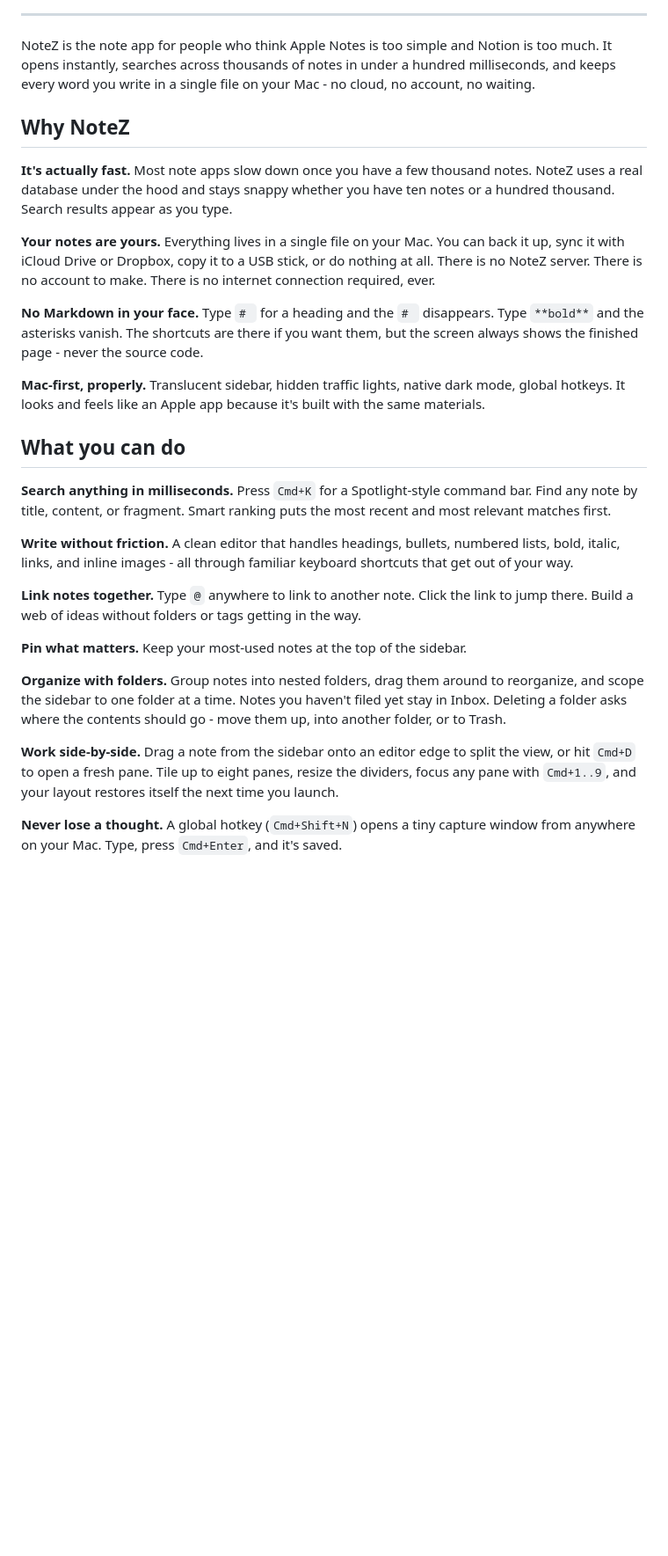
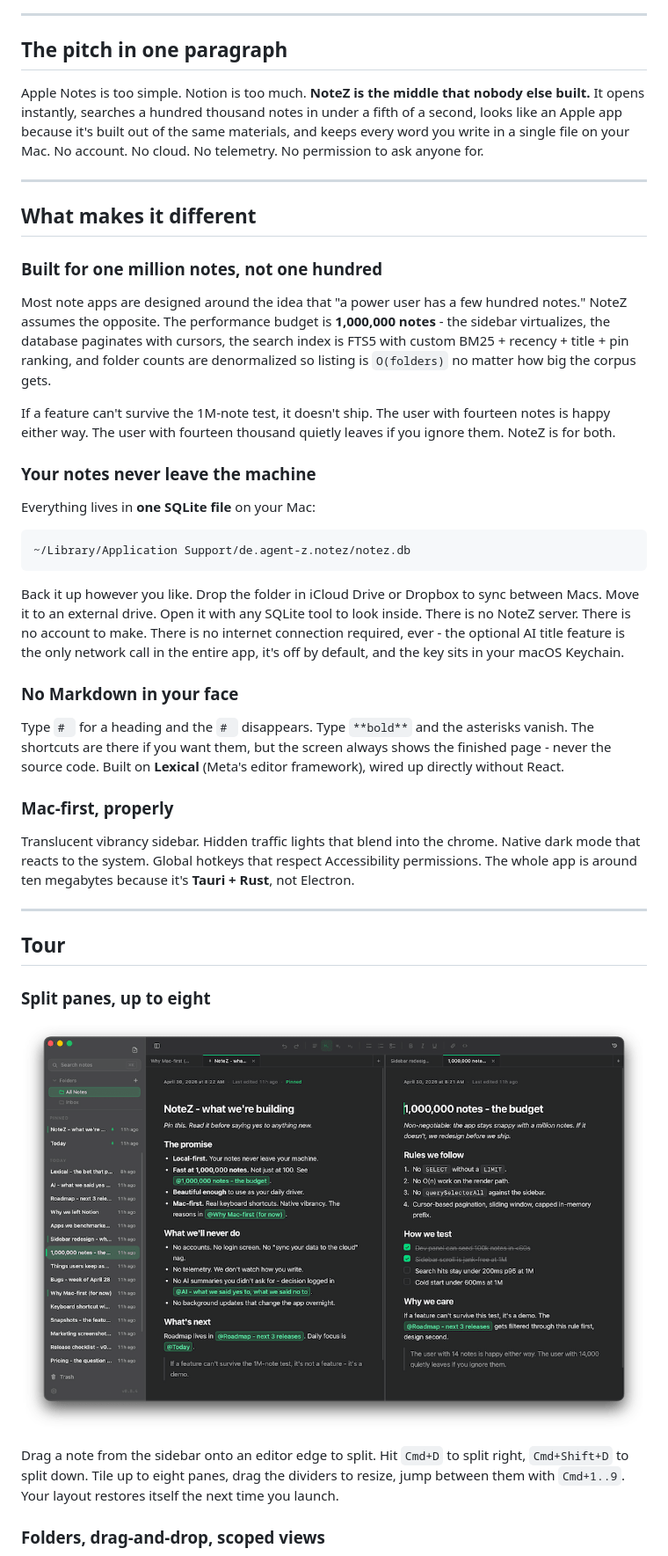
Before and after one commit to ibimspumo/NoteZ, a Markdown page: README.md, the part around one of its changes. Shown at 88% size. GitHub-like rendering; pictures changed too: GitHub/S1.png (added); blank space fills up the shorter version.

````diff
--- a/README.md
+++ b/README.md
@@ -19,55 +28,74 @@
 ---
 
-NoteZ is the note app for people who think Apple Notes is too simple and Notion is
-too much. It opens instantly, searches across thousands of notes in under a
-hundred milliseconds, and keeps every word you write in a single file on
-your Mac - no cloud, no account, no waiting.
+## The pitch in one paragraph
 
-## Why NoteZ
+Apple Notes is too simple. Notion is too much. **NoteZ is the middle that
+nobody else built.** It opens instantly, searches a hundred thousand notes
+in under a fifth of a second, looks like an Apple app because it's built
+out of the same materials, and keeps every word you write in a single file
+on your Mac. No account. No cloud. No telemetry. No permission to ask
+anyone for.
 
-**It's actually fast.** Most note apps slow down once you have a few thousand
-notes. NoteZ uses a real database under the hood and stays snappy whether you
-have ten notes or a hundred thousand. Search results appear as you type.
+---
 
-**Your notes are yours.** Everything lives in a single file on your Mac. You can
-back it up, sync it with iCloud Drive or Dropbox, copy it to a USB stick, or
-do nothing at all. There is no NoteZ server. There is no account to make. There
-is no internet connection required, ever.
+## What makes it different
 
-**No Markdown in your face.** Type `# ` for a heading and the `# ` disappears.
-Type `**bold**` and the asterisks vanish. The shortcuts are there if you want
-them, but the screen always shows the finished page - never the source code.
+### Built for one million notes, not one hundred
 
-**Mac-first, properly.** Translucent sidebar, hidden traffic lights, native dark
-mode, global hotkeys. It looks and feels like an Apple app because it's built
-with the same materials.
+Most note apps are designed around the idea that "a power user has a few
+hundred notes." NoteZ assumes the opposite. The performance budget is
+**1,000,000 notes** - the sidebar virtualizes, the database paginates with
+cursors, the search index is FTS5 with custom BM25 + recency + title +
+pin ranking, and folder counts are denormalized so listing is `O(folders)`
+no matter how big the corpus gets.
 
-## What you can do
+If a feature can't survive the 1M-note test, it doesn't ship. The user
+with fourteen notes is happy either way. The user with fourteen thousand
+quietly leaves if you ignore them. NoteZ is for both.
 
-**Search anything in milliseconds.** Press `Cmd+K` for a Spotlight-style command
-bar. Find any note by title, content, or fragment. Smart ranking puts the most
-recent and most relevant matches first.
+### Your notes never leave the machine
 
-**Write without friction.** A clean editor that handles headings, bullets,
-numbered lists, bold, italic, links, and inline images - all through familiar
-keyboard shortcuts that get out of your way.
+Everything lives in **one SQLite file** on your Mac:
 
-**Link notes together.** Type `@` anywhere to link to another note. Click the
-link to jump there. Build a web of ideas without folders or tags getting in
-the way.
+```
+~/Library/Application Support/de.agent-z.notez/notez.db
+```
 
-**Pin what matters.** Keep your most-used notes at the top of the sidebar.
+Back it up however you like. Drop the folder in iCloud Drive or Dropbox to
+sync between Macs. Move it to an external drive. Open it with any SQLite
+tool to look inside. There is no NoteZ server. There is no account to
+make. There is no internet connection required, ever - the optional AI
+title feature is the only network call in the entire app, it's off by
+default, and the key sits in your macOS Keychain.
 
-**Organize with folders.** Group notes into nested folders, drag them around
-to reorganize, and scope the sidebar to one folder at a time. Notes you
-haven't filed yet stay in Inbox. Deleting a folder asks where the contents
-should go - move them up, into another folder, or to Trash.
+### No Markdown in your face
 
-**Work side-by-side.** Drag a note from the sidebar onto an editor edge to
-split the view, or hit `Cmd+D` to open a fresh pane. Tile up to eight panes,
-resize the dividers, focus any pane with `Cmd+1..9`, and your layout
+Type `# ` for a heading and the `# ` disappears. Type `**bold**` and the
+asterisks vanish. The shortcuts are there if you want them, but the
+screen always shows the finished page - never the source code. Built on
+**Lexical** (Meta's editor framework), wired up directly without React.
+
+### Mac-first, properly
+
+Translucent vibrancy sidebar. Hidden traffic lights that blend into the
+chrome. Native dark mode that reacts to the system. Global hotkeys that
+respect Accessibility permissions. The whole app is around ten megabytes
+because it's **Tauri + Rust**, not Electron.
+
+---
+
+## Tour
+
+### Split panes, up to eight
+
+<p align="center">
+  <img src="GitHub/S1.png" alt="Two side-by-side editor panes with independent tab strips" />
+</p>
+
+Drag a note from the sidebar onto an editor edge to split. Hit `Cmd+D` to
+split right, `Cmd+Shift+D` to split down. Tile up to eight panes, drag
+the dividers to resize, jump between them with `Cmd+1..9`. Your layout
 restores itself the next time you launch.
 
-**Never lose a thought.** A global hotkey (`Cmd+Shift+N`) opens a tiny capture
-window from anywhere on your Mac. Type, press `Cmd+Enter`, and it's saved.
+### Folders, drag-and-drop, scoped views
 
````
Also changed, not shown: other parts of README.md (+85 -41 lines), GitHub/S2.png (added), GitHub/S3.png (added).
